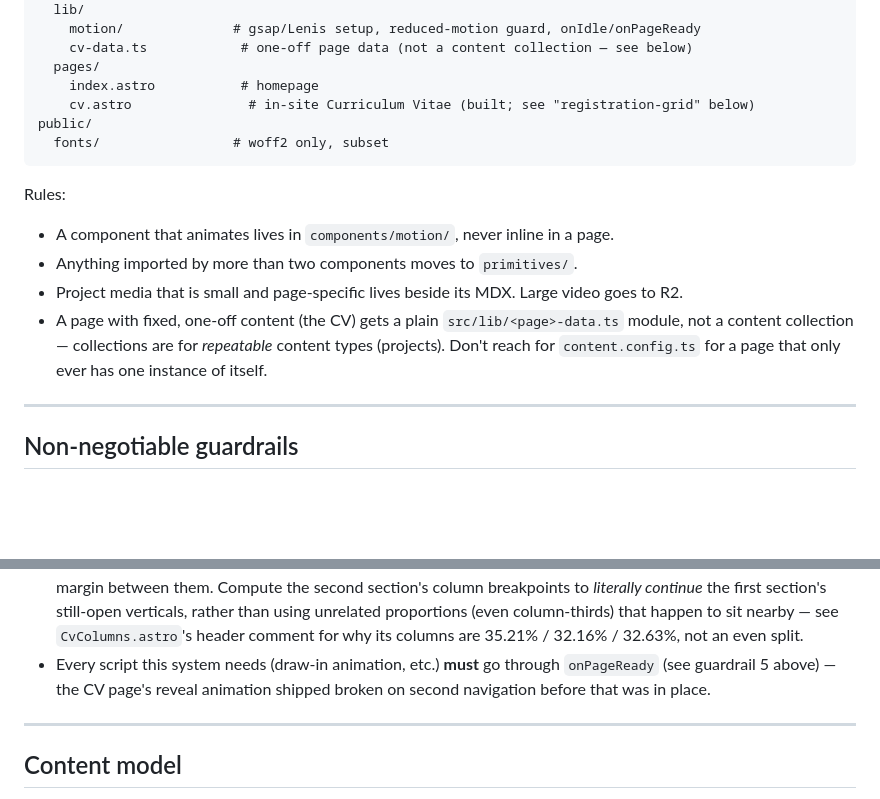
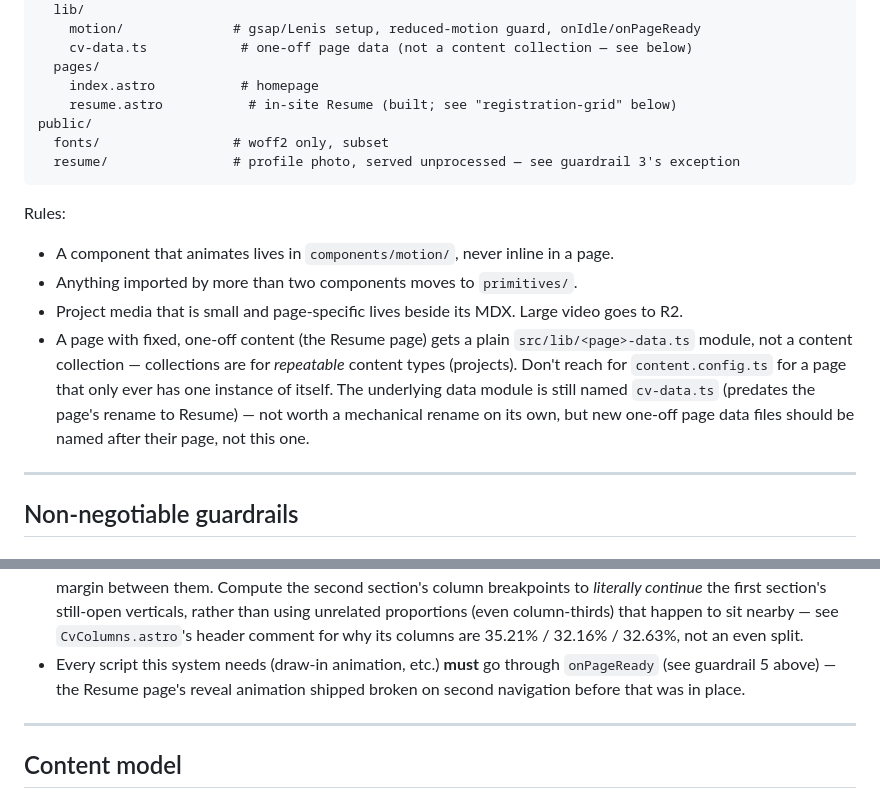
Before and after one commit to Sorkhi/Portfolio, a Markdown page: CLAUDE.md, 2 parts joined by grey strips. GitHub-like rendering; blank space fills up the shorter version.

````diff
--- a/CLAUDE.md
+++ b/CLAUDE.md
@@ -60,18 +60,22 @@ src/
     cv-data.ts            # one-off page data (not a content collection — see below)
   pages/
     index.astro           # homepage
-    cv.astro               # in-site Curriculum Vitae (built; see "registration-grid" below)
+    resume.astro           # in-site Resume (built; see "registration-grid" below)
 public/
   fonts/                 # woff2 only, subset
+  resume/                # profile photo, served unprocessed — see guardrail 3's exception
 ```
 
 Rules:
 - A component that animates lives in `components/motion/`, never inline in a page.
 - Anything imported by more than two components moves to `primitives/`.
 - Project media that is small and page-specific lives beside its MDX. Large video goes to R2.
-- A page with fixed, one-off content (the CV) gets a plain `src/lib/<page>-data.ts` module, not a
-  content collection — collections are for *repeatable* content types (projects). Don't reach for
-  `content.config.ts` for a page that only ever has one instance of itself.
+- A page with fixed, one-off content (the Resume page) gets a plain `src/lib/<page>-data.ts`
+  module, not a content collection — collections are for *repeatable* content types (projects).
+  Don't reach for `content.config.ts` for a page that only ever has one instance of itself. The
+  underlying data module is still named `cv-data.ts` (predates the page's rename to Resume) —
+  not worth a mechanical rename on its own, but new one-off page data files should be named after
+  their page, not this one.
 
 ---
 
@@ -204,7 +216,7 @@ next one that will need it.
   using unrelated proportions (even column-thirds) that happen to sit nearby — see `CvColumns.astro`'s
   header comment for why its columns are 35.21% / 32.16% / 32.63%, not an even split.
 - Every script this system needs (draw-in animation, etc.) **must** go through `onPageReady` (see
-  guardrail 5 above) — the CV page's reveal animation shipped broken on second navigation before
+  guardrail 5 above) — the Resume page's reveal animation shipped broken on second navigation before
   that was in place.
 
 ---
````
Also changed, not shown: other parts of CLAUDE.md (+35 -14 lines), 1 other file.
